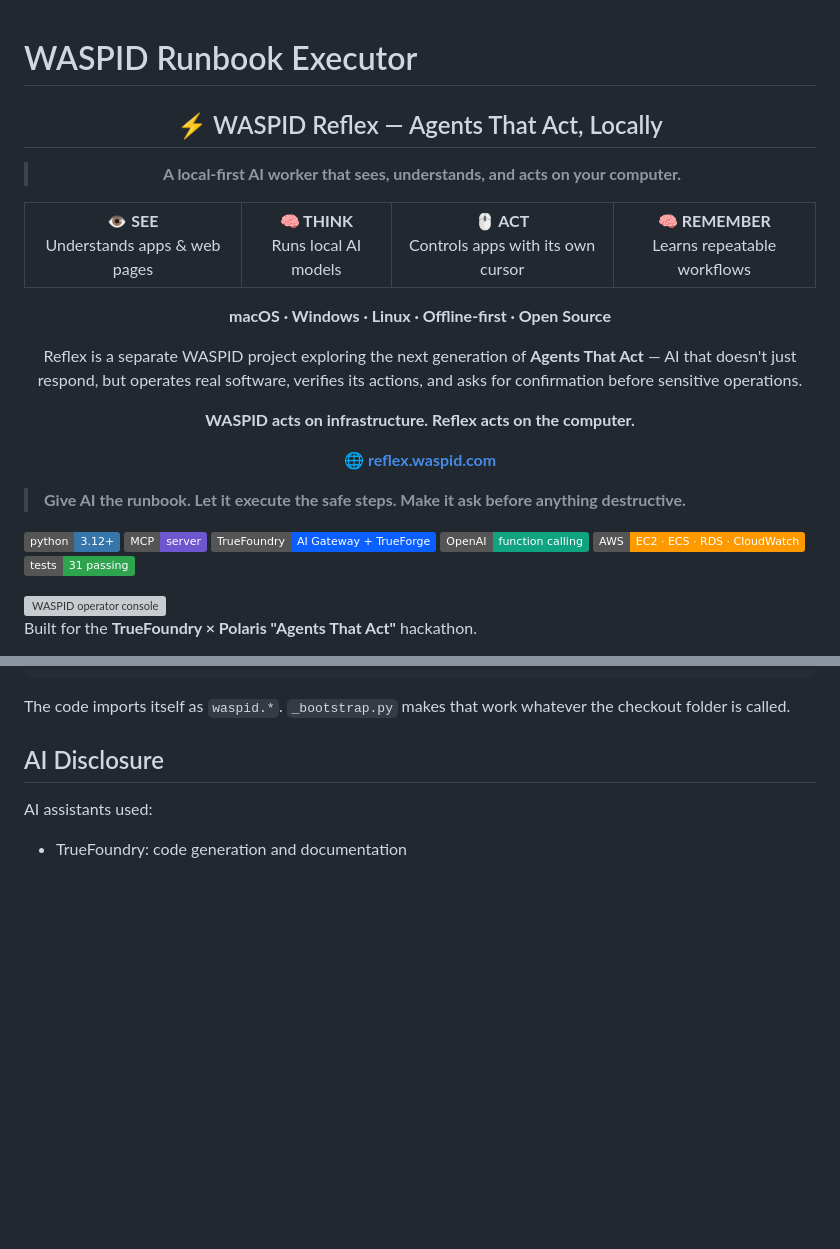
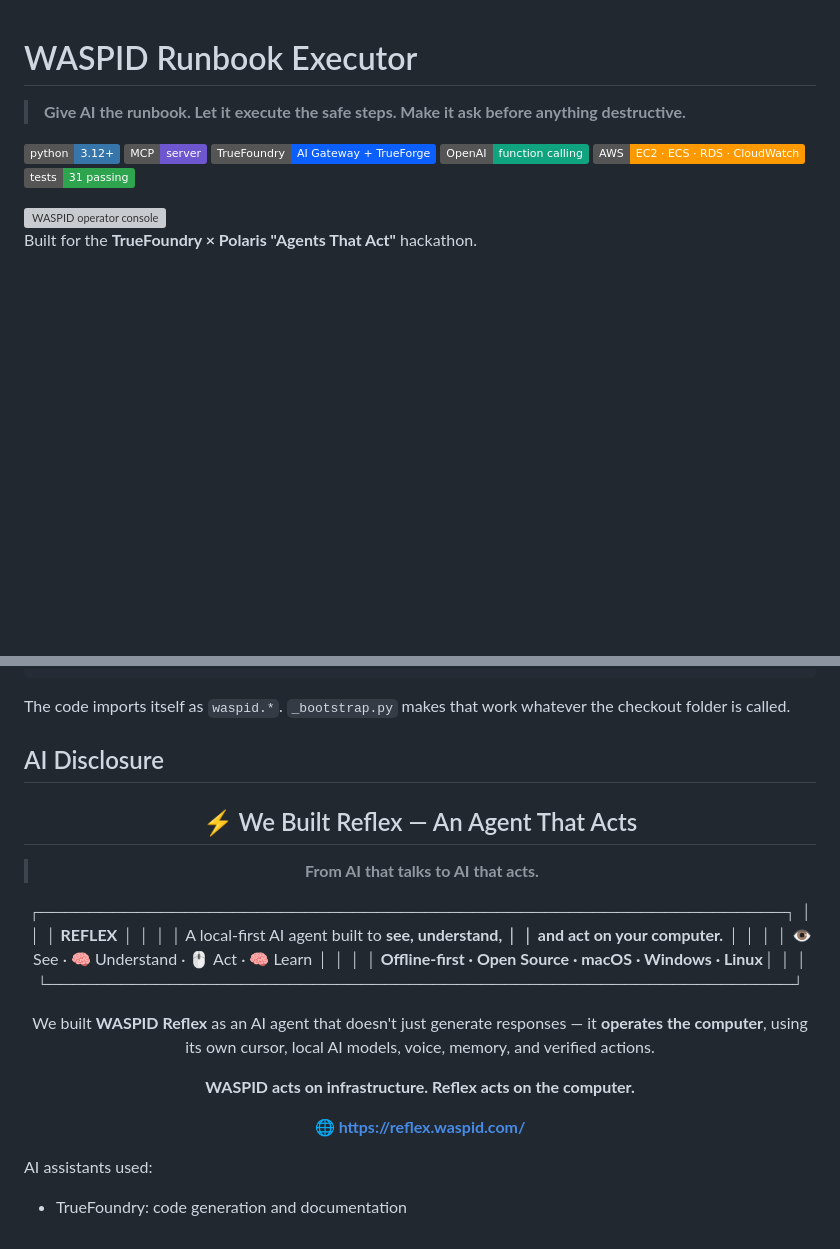
Before and after one commit to DurgaPrashad/WASPID-RUNBOOK-EXECUTOR, a Markdown page: README.md, 2 parts joined by grey strips. Rendered like a GitHub page; badges without logos; blank space fills up the shorter version; grey boxes are pictures that could not be loaded.

Commit message:
Revise WASPID Reflex section in README
Updated README to enhance the description of WASPID Reflex and its capabilities.

```diff
--- a/README.md
+++ b/README.md
@@ -1,31 +1,5 @@
 # WASPID Runbook Executor
 
-
-<div align="center">
-
-## ⚡ WASPID Reflex — Agents That Act, Locally
-
-> **A local-first AI worker that sees, understands, and acts on your computer.**
-
-<table>
-<tr>
-<td align="center"><b>👁️ SEE</b><br/>Understands apps & web pages</td>
-<td align="center"><b>🧠 THINK</b><br/>Runs local AI models</td>
-<td align="center"><b>🖱️ ACT</b><br/>Controls apps with its own cursor</td>
-<td align="center"><b>🧠 REMEMBER</b><br/>Learns repeatable workflows</td>
-</tr>
-</table>
-
-**macOS · Windows · Linux · Offline-first · Open Source**
-
-Reflex is a separate WASPID project exploring the next generation of **Agents That Act** — AI that doesn't just respond, but operates real software, verifies its actions, and asks for confirmation before sensitive operations.
-
-**WASPID acts on infrastructure.
-Reflex acts on the computer.**
-
-🌐 **[reflex.waspid.com](https://reflex.waspid.com/)**
-
-</div>
 
 
 
@@ -418,6 +392,36 @@ The code imports itself as `waspid.*`. `_bootstrap.py` makes that work whatever
 folder is called.
 
 ## AI Disclosure
+<div align="center">
+
+## ⚡ We Built Reflex — An Agent That Acts
+
+> **From AI that talks to AI that acts.**
+
+┌──────────────────────────────────────────────────────────────┐
+│                                                              │
+│                         **REFLEX**                           │
+│                                                              │
+│     A local-first AI agent built to **see, understand,      │
+│              and act on your computer.**                    │
+│                                                              │
+│     👁️ See  ·  🧠 Understand  ·  🖱️ Act  ·  🧠 Learn       │
+│                                                              │
+│     **Offline-first · Open Source · macOS · Windows · Linux**│
+│                                                              │
+└──────────────────────────────────────────────────────────────┘
+
+We built **WASPID Reflex** as an AI agent that doesn't just generate
+responses — it **operates the computer**, using its own cursor, local
+AI models, voice, memory, and verified actions.
+
+**WASPID acts on infrastructure.
+Reflex acts on the computer.**
+
+🌐 **https://reflex.waspid.com/**
+
+</div>
+
 
 AI assistants used:
 - TrueFoundry: code generation and documentation
```
